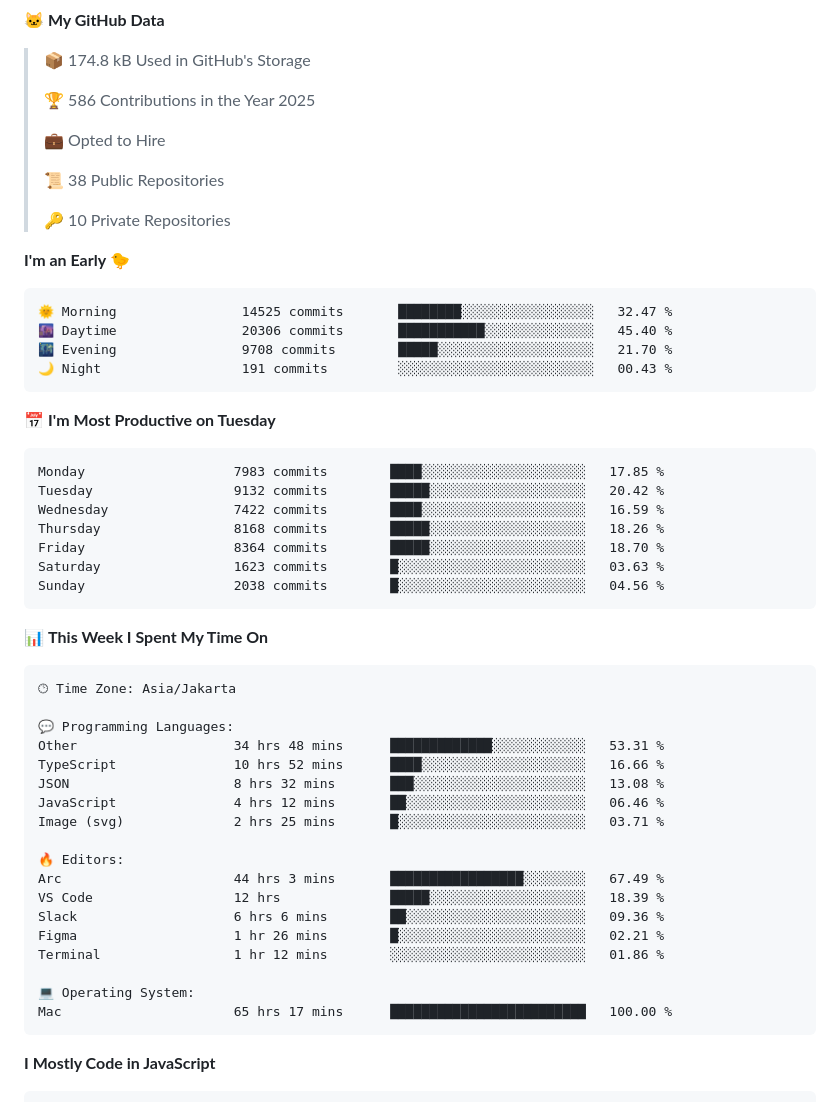
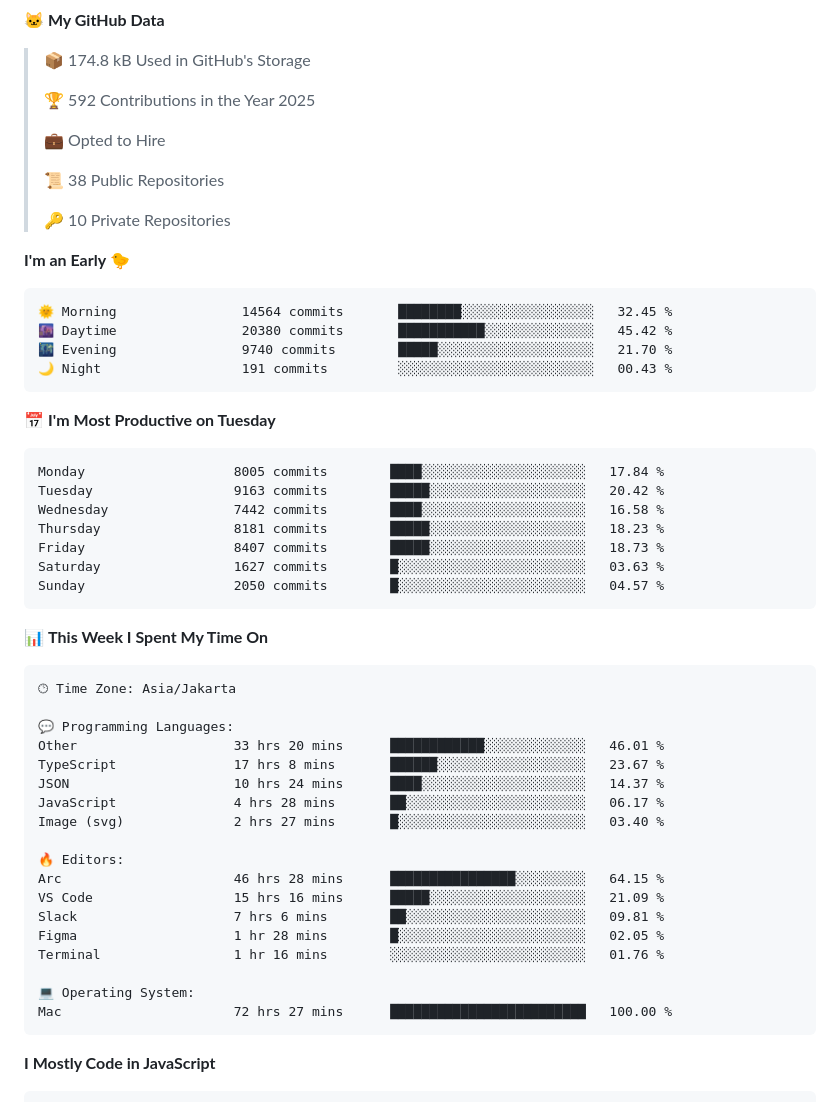
Before and after one commit to khoerulrizal/khoerulrizal, a Markdown page: README.md, the part around one of its changes. Drawn GitHub-style.

Commit message:
Updated with Dev Metrics

````diff
--- a/README.md
+++ b/README.md
@@ -37,7 +37,7 @@ const rizal = {
 
 > 📦 174.8 kB Used in GitHub's Storage
  >
-> 🏆 586 Contributions in the Year 2025
+> 🏆 592 Contributions in the Year 2025
  >
 > 💼 Opted to Hire
  >
@@ -48,21 +48,21 @@ const rizal = {
 **I'm an Early 🐤**
 
 ```text
-🌞 Morning                14525 commits       ████████░░░░░░░░░░░░░░░░░   32.47 %
-🌆 Daytime                20306 commits       ███████████░░░░░░░░░░░░░░   45.40 %
-🌃 Evening                9708 commits        █████░░░░░░░░░░░░░░░░░░░░   21.70 %
+🌞 Morning                14564 commits       ████████░░░░░░░░░░░░░░░░░   32.45 %
+🌆 Daytime                20380 commits       ███████████░░░░░░░░░░░░░░   45.42 %
+🌃 Evening                9740 commits        █████░░░░░░░░░░░░░░░░░░░░   21.70 %
 🌙 Night                  191 commits         ░░░░░░░░░░░░░░░░░░░░░░░░░   00.43 %
 ```
 📅 **I'm Most Productive on Tuesday**
 
 ```text
-Monday                   7983 commits        ████░░░░░░░░░░░░░░░░░░░░░   17.85 %
-Tuesday                  9132 commits        █████░░░░░░░░░░░░░░░░░░░░   20.42 %
-Wednesday                7422 commits        ████░░░░░░░░░░░░░░░░░░░░░   16.59 %
-Thursday                 8168 commits        █████░░░░░░░░░░░░░░░░░░░░   18.26 %
-Friday                   8364 commits        █████░░░░░░░░░░░░░░░░░░░░   18.70 %
-Saturday                 1623 commits        █░░░░░░░░░░░░░░░░░░░░░░░░   03.63 %
-Sunday                   2038 commits        █░░░░░░░░░░░░░░░░░░░░░░░░   04.56 %
+Monday                   8005 commits        ████░░░░░░░░░░░░░░░░░░░░░   17.84 %
+Tuesday                  9163 commits        █████░░░░░░░░░░░░░░░░░░░░   20.42 %
+Wednesday                7442 commits        ████░░░░░░░░░░░░░░░░░░░░░   16.58 %
+Thursday                 8181 commits        █████░░░░░░░░░░░░░░░░░░░░   18.23 %
+Friday                   8407 commits        █████░░░░░░░░░░░░░░░░░░░░   18.73 %
+Saturday                 1627 commits        █░░░░░░░░░░░░░░░░░░░░░░░░   03.63 %
+Sunday                   2050 commits        █░░░░░░░░░░░░░░░░░░░░░░░░   04.57 %
 ```
 
 
@@ -72,21 +72,21 @@ Sunday                   2038 commits        █░░░░░░░░░░
 🕑︎ Time Zone: Asia/Jakarta
 
 💬 Programming Languages:
-Other                    34 hrs 48 mins      █████████████░░░░░░░░░░░░   53.31 %
-TypeScript               10 hrs 52 mins      ████░░░░░░░░░░░░░░░░░░░░░   16.66 %
-JSON                     8 hrs 32 mins       ███░░░░░░░░░░░░░░░░░░░░░░   13.08 %
-JavaScript               4 hrs 12 mins       ██░░░░░░░░░░░░░░░░░░░░░░░   06.46 %
-Image (svg)              2 hrs 25 mins       █░░░░░░░░░░░░░░░░░░░░░░░░   03.71 %
+Other                    33 hrs 20 mins      ████████████░░░░░░░░░░░░░   46.01 %
+TypeScript               17 hrs 8 mins       ██████░░░░░░░░░░░░░░░░░░░   23.67 %
+JSON                     10 hrs 24 mins      ████░░░░░░░░░░░░░░░░░░░░░   14.37 %
+JavaScript               4 hrs 28 mins       ██░░░░░░░░░░░░░░░░░░░░░░░   06.17 %
+Image (svg)              2 hrs 27 mins       █░░░░░░░░░░░░░░░░░░░░░░░░   03.40 %
 
 🔥 Editors:
-Arc                      44 hrs 3 mins       █████████████████░░░░░░░░   67.49 %
-VS Code                  12 hrs              █████░░░░░░░░░░░░░░░░░░░░   18.39 %
-Slack                    6 hrs 6 mins        ██░░░░░░░░░░░░░░░░░░░░░░░   09.36 %
-Figma                    1 hr 26 mins        █░░░░░░░░░░░░░░░░░░░░░░░░   02.21 %
-Terminal                 1 hr 12 mins        ░░░░░░░░░░░░░░░░░░░░░░░░░   01.86 %
+Arc                      46 hrs 28 mins      ████████████████░░░░░░░░░   64.15 %
+VS Code                  15 hrs 16 mins      █████░░░░░░░░░░░░░░░░░░░░   21.09 %
+Slack                    7 hrs 6 mins        ██░░░░░░░░░░░░░░░░░░░░░░░   09.81 %
+Figma                    1 hr 28 mins        █░░░░░░░░░░░░░░░░░░░░░░░░   02.05 %
+Terminal                 1 hr 16 mins        ░░░░░░░░░░░░░░░░░░░░░░░░░   01.76 %
 
 💻 Operating System:
-Mac                      65 hrs 17 mins      █████████████████████████   100.00 %
+Mac                      72 hrs 27 mins      █████████████████████████   100.00 %
 ```
 
 **I Mostly Code in JavaScript**
````
Also changed, not shown: other parts of README.md (+2 -2 lines), assets/bar_graph.png.
